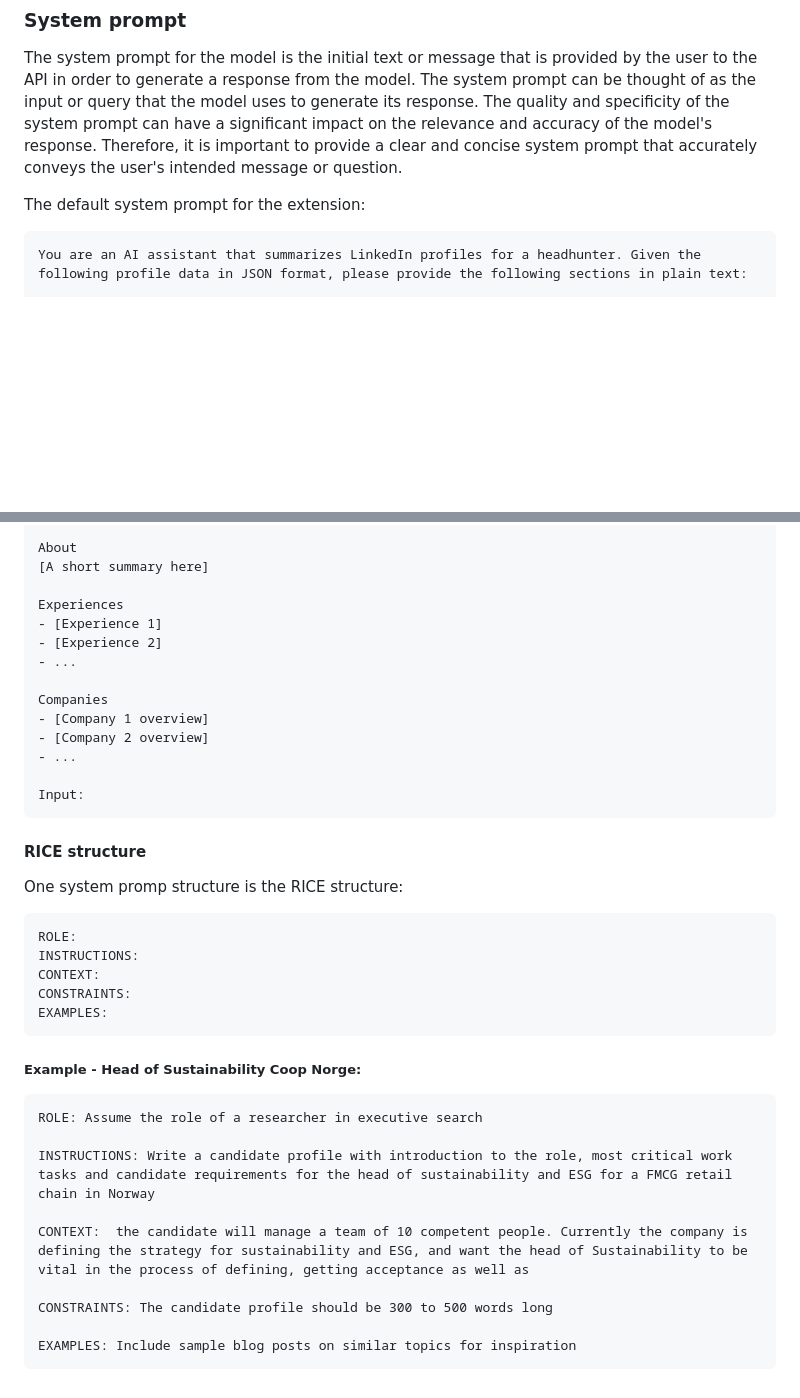
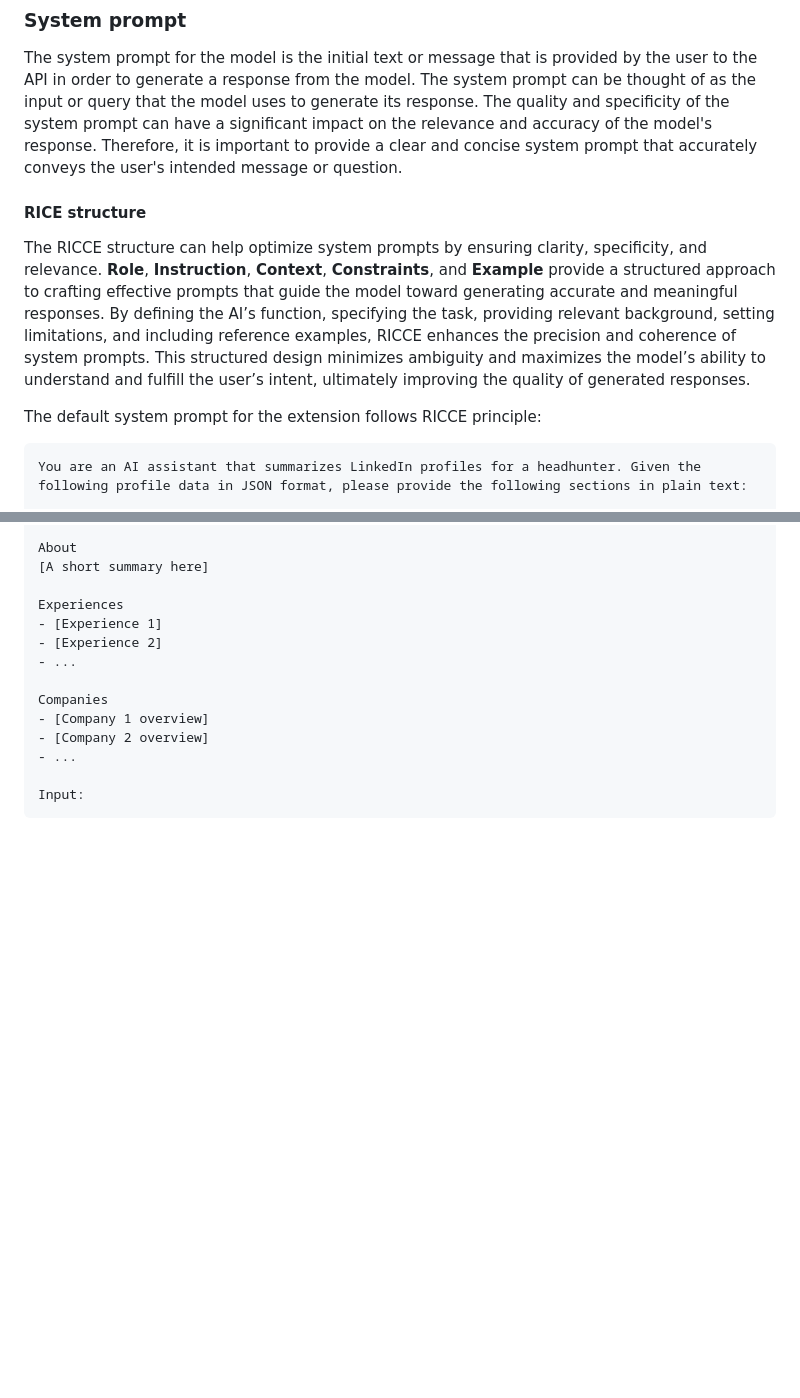
Before and after one commit to magnus188/amrop-extension, a Markdown page: README.md, 2 parts joined by grey strips. GitHub-like rendering; blank space fills up the shorter version.

Commit message:
updated documentation

````diff
--- a/README.md
+++ b/README.md
@@ -102,7 +102,10 @@ The extension can be personalized to your use:
 
 The system prompt for the model is the initial text or message that is provided by the user to the API in order to generate a response from the model. The system prompt can be thought of as the input or query that the model uses to generate its response. The quality and specificity of the system prompt can have a significant impact on the relevance and accuracy of the model's response. Therefore, it is important to provide a clear and concise system prompt that accurately conveys the user's intended message or question.
 
-The default system prompt for the extension:
+#### RICE structure
+The RICCE structure can help optimize system prompts by ensuring clarity, specificity, and relevance. **Role**, **Instruction**, **Context**, **Constraints**, and **Example** provide a structured approach to crafting effective prompts that guide the model toward generating accurate and meaningful responses. By defining the AI’s function, specifying the task, providing relevant background, setting limitations, and including reference examples, RICCE enhances the precision and coherence of system prompts. This structured design minimizes ambiguity and maximizes the model’s ability to understand and fulfill the user’s intent, ultimately improving the quality of generated responses.
+
+The default system prompt for the extension follows RICCE principle:
 
 ```
 You are an AI assistant that summarizes LinkedIn profiles for a headhunter. Given the following profile data in JSON format, please provide the following sections in plain text:
@@ -135,26 +138,3 @@ Companies
 
 Input:
 ```
-
-#### RICE structure
-
-One system promp structure is the RICE structure:
-```
-ROLE:
-INSTRUCTIONS:
-CONTEXT:
-CONSTRAINTS:
-EXAMPLES:
-```
-#####  Example - Head of Sustainability Coop Norge:
-```
-ROLE: Assume the role of a researcher in executive search
-
-INSTRUCTIONS: Write a candidate profile with introduction to the role, most critical work tasks and candidate requirements for the head of sustainability and ESG for a FMCG retail chain in Norway
-
-CONTEXT:  the candidate will manage a team of 10 competent people. Currently the company is defining the strategy for sustainability and ESG, and want the head of Sustainability to be vital in the process of defining, getting acceptance as well as
-
-CONSTRAINTS: The candidate profile should be 300 to 500 words long
-
-EXAMPLES: Include sample blog posts on similar topics for inspiration
-```
````
